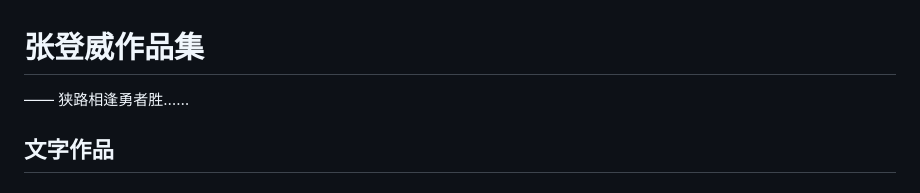
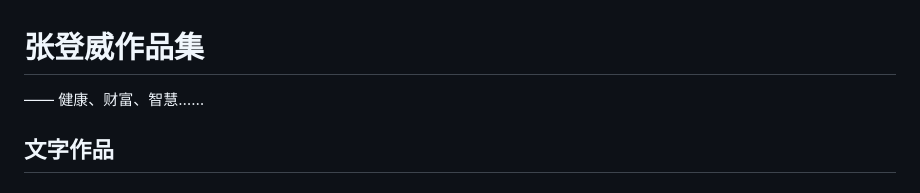
Before and after one commit to dw3143/dw3143.github.io, a Markdown page: README.md, the part around the change. Rendered like a GitHub page.

```diff
--- a/README.md
+++ b/README.md
@@ -1,6 +1,6 @@
 # 张登威作品集
 
-—— 狭路相逢勇者胜……
+—— 健康、财富、智慧……
 
 ## 文字作品
 
```
